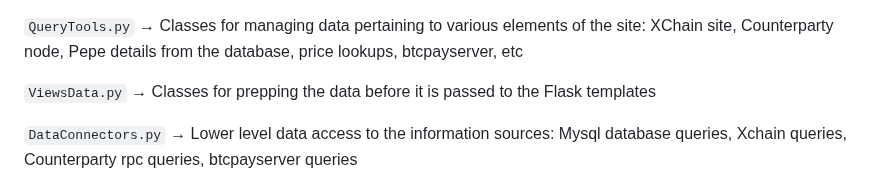
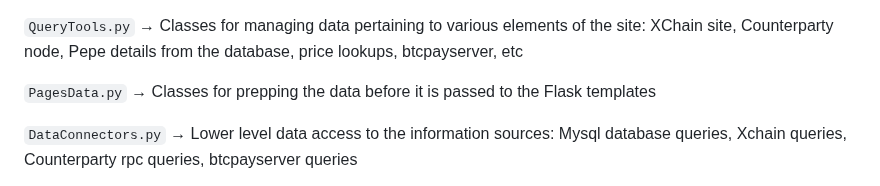
Before and after one commit to Thomasewsky/RarePepeWorld.com, a Markdown page: Readme.md, the part around the change. Drawn GitHub-style.

Commit message:
Correct incorrect file name

```diff
--- a/Readme.md
+++ b/Readme.md
@@ -67,7 +67,7 @@ For quicker bootrapping of the site.
 `QueryTools.py` → Classes for managing data pertaining to various elements of the site: XChain site, Counterparty node,
 Pepe details from the database, price lookups, btcpayserver, etc
 
-`ViewsData.py` → Classes for prepping the data before it is passed to the Flask templates
+`PagesData.py` → Classes for prepping the data before it is passed to the Flask templates
 
 `DataConnectors.py` → Lower level data access to the information sources: Mysql database queries, Xchain queries,
 Counterparty rpc queries, btcpayserver queries
```
